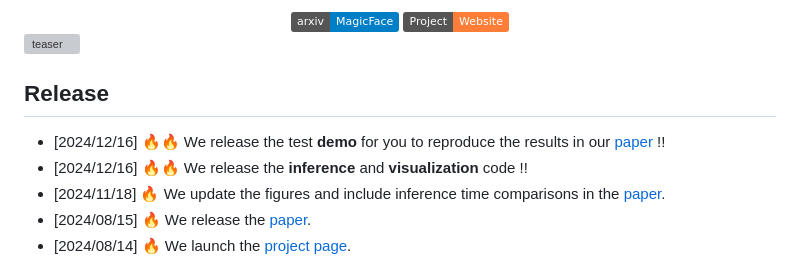
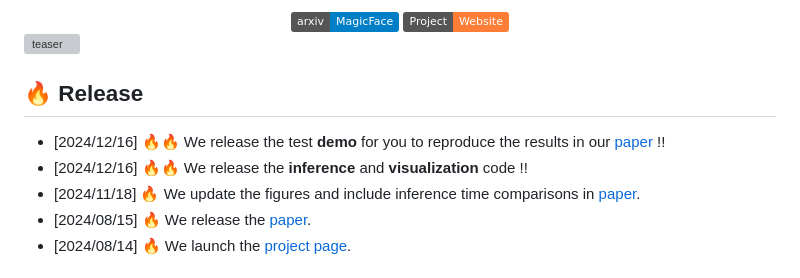
Before and after one commit to CodeGoat24/MagicFace, a Markdown page: README.md, the part around the change. Rendered like a GitHub page; badges without logos; grey boxes are pictures that could not be loaded.

```diff
--- a/README.md
+++ b/README.md
@@ -17,10 +17,10 @@
 
 ![teaser](docs/static/images/teaser.png)
 
-## Release
+## 🔥 Release
 - [2024/12/16] 🔥🔥 We release the test **demo** for you to reproduce the results in our [paper](https://arxiv.org/pdf/2408.07433) !!
 - [2024/12/16] 🔥🔥 We release the **inference** and **visualization** code !!
-- [2024/11/18] 🔥 We update the figures and include inference time comparisons in the [paper](https://arxiv.org/pdf/2408.07433).
+- [2024/11/18] 🔥 We update the figures and include inference time comparisons in [paper](https://arxiv.org/pdf/2408.07433).
 - [2024/08/15] 🔥 We release the [paper](https://arxiv.org/pdf/2408.07433).
 - [2024/08/14] 🔥 We launch the [project page](https://codegoat24.github.io/MagicFace/).
 
```
